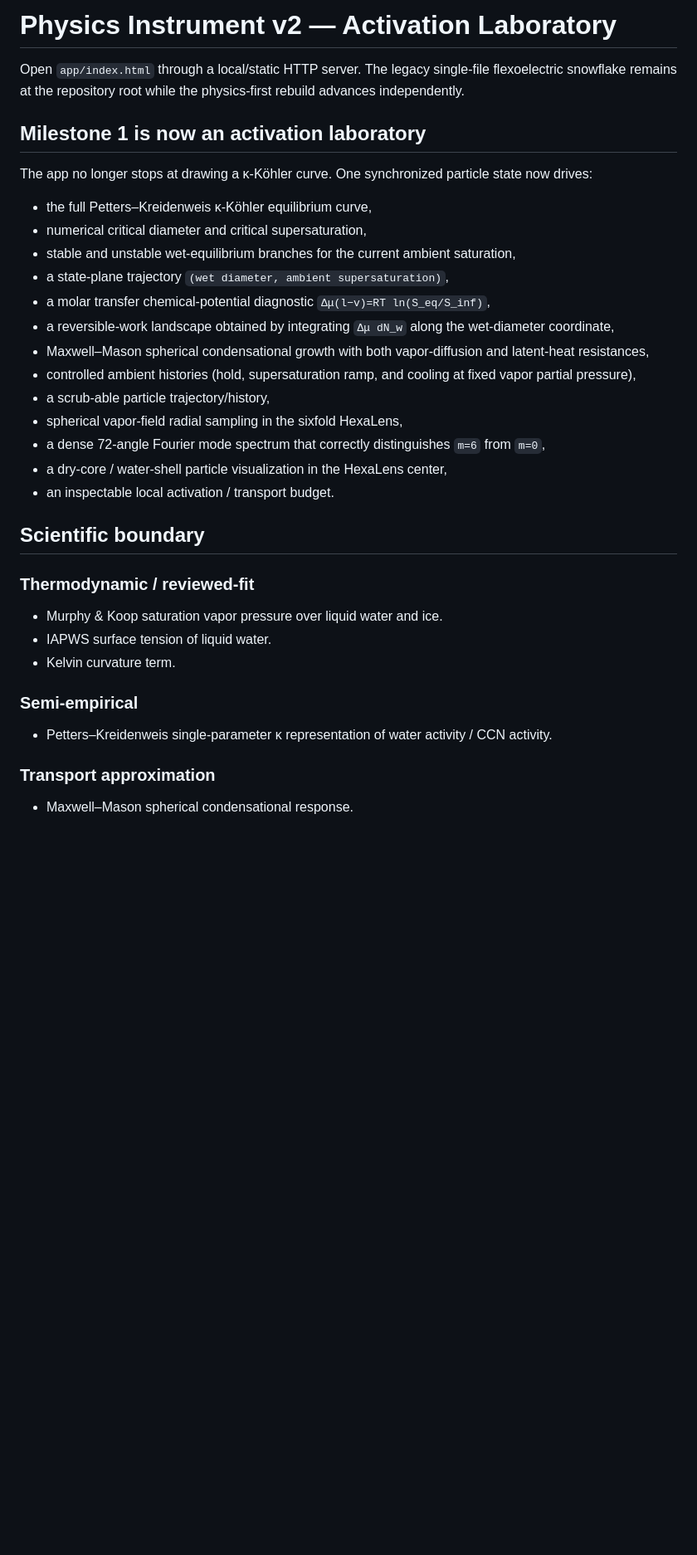
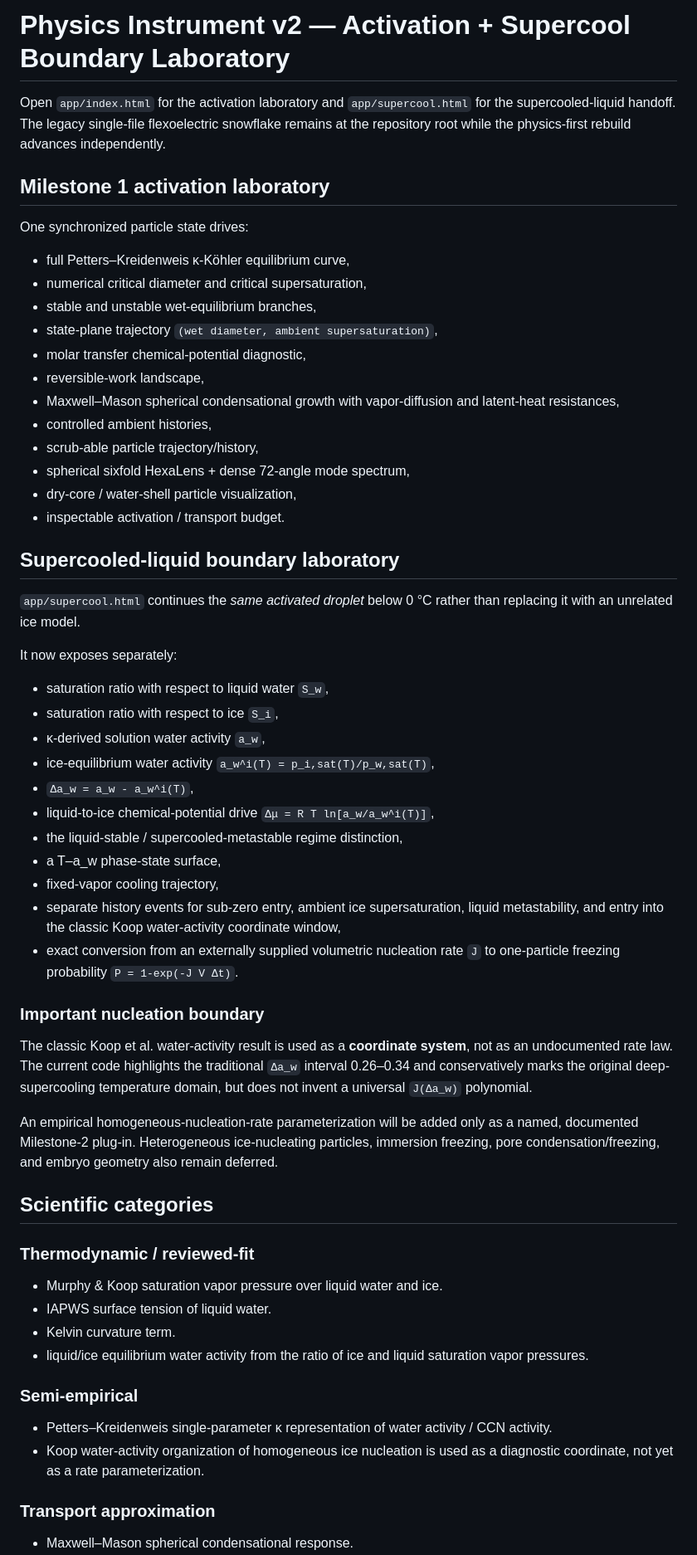
Before and after one commit to DomnSpace/Flexoelectric-Snowflakes, a Markdown page: app/README.md, the part around one of its changes. Shown at 83% size. Drawn GitHub-style; blank space fills up the shorter version.

Commit message:
Document supercooled liquid boundary lab

```diff
--- a/app/README.md
+++ b/app/README.md
@@ -1,36 +1,61 @@
-# Physics Instrument v2 — Activation Laboratory
+# Physics Instrument v2 — Activation + Supercool Boundary Laboratory
 
-Open `app/index.html` through a local/static HTTP server. The legacy single-file flexoelectric snowflake remains at the repository root while the physics-first rebuild advances independently.
+Open `app/index.html` for the activation laboratory and `app/supercool.html` for the supercooled-liquid handoff. The legacy single-file flexoelectric snowflake remains at the repository root while the physics-first rebuild advances independently.
 
-## Milestone 1 is now an activation laboratory
+## Milestone 1 activation laboratory
 
-The app no longer stops at drawing a κ-Köhler curve. One synchronized particle state now drives:
+One synchronized particle state drives:
 
-- the full Petters–Kreidenweis κ-Köhler equilibrium curve,
+- full Petters–Kreidenweis κ-Köhler equilibrium curve,
 - numerical critical diameter and critical supersaturation,
-- stable and unstable wet-equilibrium branches for the current ambient saturation,
-- a state-plane trajectory `(wet diameter, ambient supersaturation)`,
-- a molar transfer chemical-potential diagnostic `Δμ(l−v)=RT ln(S_eq/S_inf)`,
-- a reversible-work landscape obtained by integrating `Δμ dN_w` along the wet-diameter coordinate,
-- Maxwell–Mason spherical condensational growth with both vapor-diffusion and latent-heat resistances,
-- controlled ambient histories (hold, supersaturation ramp, and cooling at fixed vapor partial pressure),
-- a scrub-able particle trajectory/history,
-- spherical vapor-field radial sampling in the sixfold HexaLens,
-- a dense 72-angle Fourier mode spectrum that correctly distinguishes `m=6` from `m=0`,
-- a dry-core / water-shell particle visualization in the HexaLens center,
-- an inspectable local activation / transport budget.
+- stable and unstable wet-equilibrium branches,
+- state-plane trajectory `(wet diameter, ambient supersaturation)`,
+- molar transfer chemical-potential diagnostic,
+- reversible-work landscape,
+- Maxwell–Mason spherical condensational growth with vapor-diffusion and latent-heat resistances,
+- controlled ambient histories,
+- scrub-able particle trajectory/history,
+- spherical sixfold HexaLens + dense 72-angle mode spectrum,
+- dry-core / water-shell particle visualization,
+- inspectable activation / transport budget.
 
-## Scientific boundary
+## Supercooled-liquid boundary laboratory
+
+`app/supercool.html` continues the *same activated droplet* below 0 °C rather than replacing it with an unrelated ice model.
+
+It now exposes separately:
+
+- saturation ratio with respect to liquid water `S_w`,
+- saturation ratio with respect to ice `S_i`,
+- κ-derived solution water activity `a_w`,
+- ice-equilibrium water activity `a_w^i(T) = p_i,sat(T)/p_w,sat(T)`,
+- `Δa_w = a_w - a_w^i(T)`,
+- liquid-to-ice chemical-potential drive `Δμ = R T ln[a_w/a_w^i(T)]`,
+- the liquid-stable / supercooled-metastable regime distinction,
+- a T–a_w phase-state surface,
+- fixed-vapor cooling trajectory,
+- separate history events for sub-zero entry, ambient ice supersaturation, liquid metastability, and entry into the classic Koop water-activity coordinate window,
+- exact conversion from an externally supplied volumetric nucleation rate `J` to one-particle freezing probability `P = 1-exp(-J V Δt)`.
+
+### Important nucleation boundary
+
+The classic Koop et al. water-activity result is used as a **coordinate system**, not as an undocumented rate law. The current code highlights the traditional `Δa_w` interval 0.26–0.34 and conservatively marks the original deep-supercooling temperature domain, but does not invent a universal `J(Δa_w)` polynomial.
+
+An empirical homogeneous-nucleation-rate parameterization will be added only as a named, documented Milestone-2 plug-in. Heterogeneous ice-nucleating particles, immersion freezing, pore condensation/freezing, and embryo geometry also remain deferred.
+
+## Scientific categories
 
 ### Thermodynamic / reviewed-fit
 
 - Murphy & Koop saturation vapor pressure over liquid water and ice.
 - IAPWS surface tension of liquid water.
 - Kelvin curvature term.
+- liquid/ice equilibrium water activity from the ratio of ice and liquid saturation vapor pressures.
 
 ### Semi-empirical
 
 - Petters–Kreidenweis single-parameter κ representation of water activity / CCN activity.
+- Koop water-activity organization of homogeneous ice nucleation is used as a diagnostic coordinate, not yet as a rate parameterization.
 
 ### Transport approximation
 
```
Also changed, not shown: other parts of app/README.md (+11 -39 lines).
